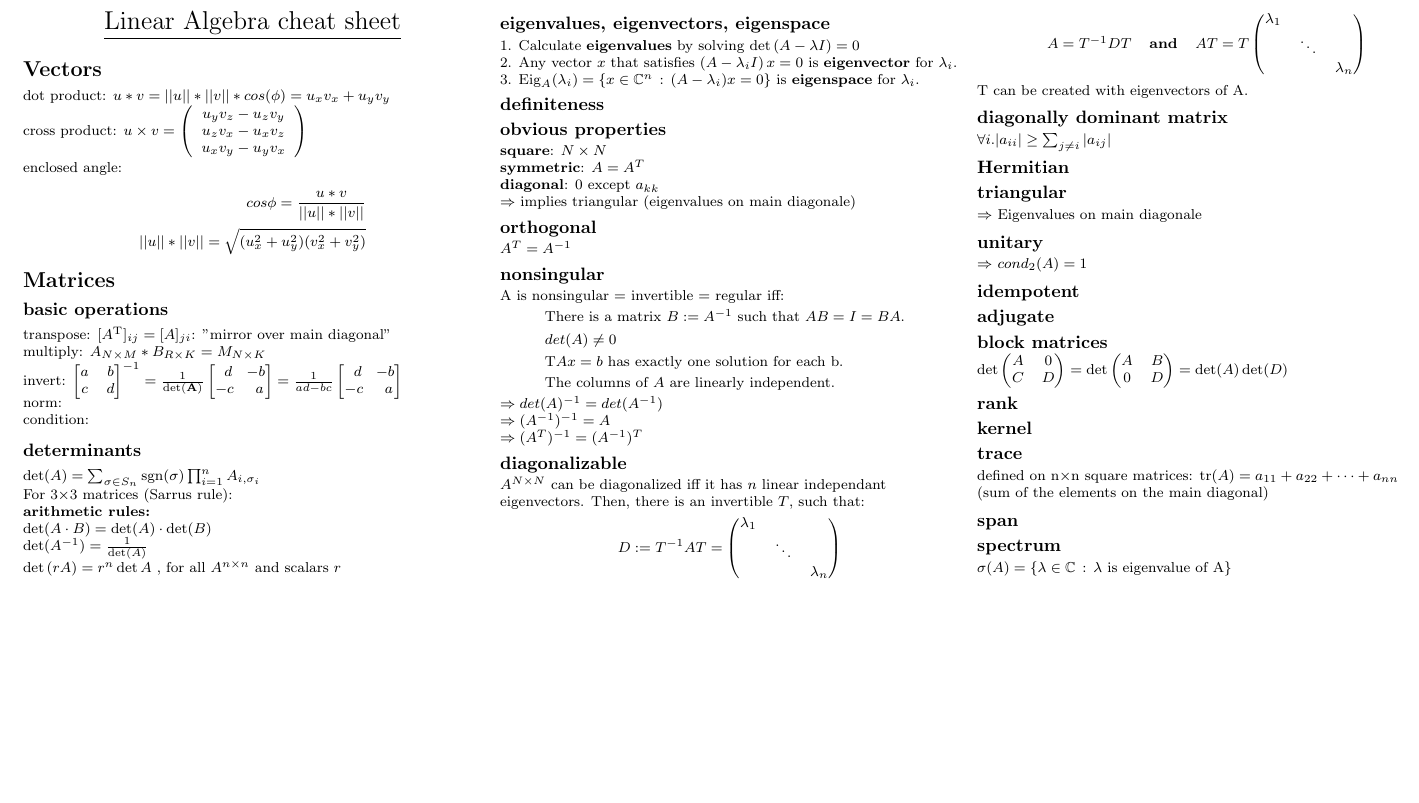
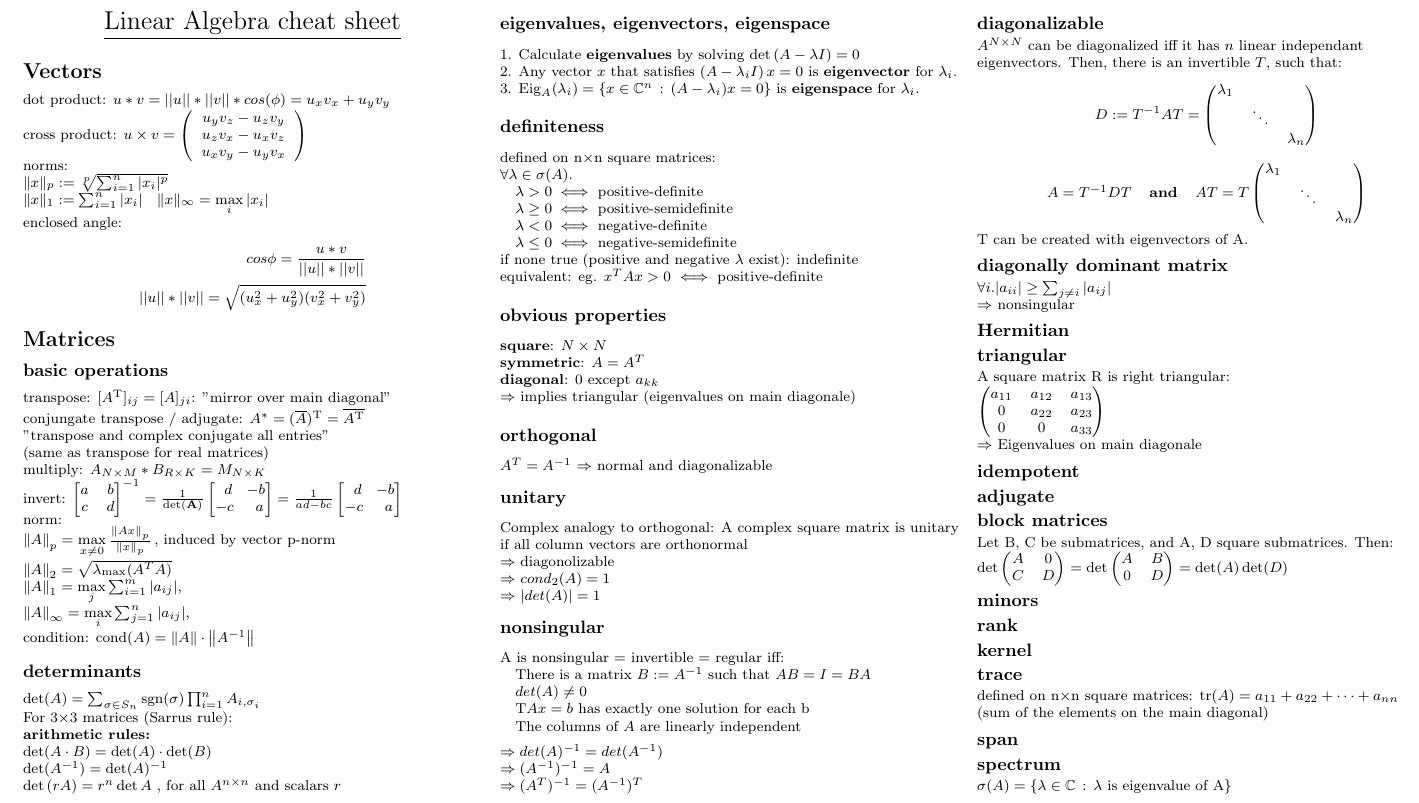
Before and after one commit to hintz/Linear-algebra-cheat-sheet, a LaTeX document (linearalgebra.tex): part of the page, cut so that both start at the same text, the shorter picture padded with empty space. Compiled offline with pdfLaTeX.

Commit message:
added more definitions

```diff
--- a/linearalgebra.tex
+++ b/linearalgebra.tex
@@ -74,7 +74,11 @@
 
 \section{Vectors}
 dot product: $u * v = ||u|| * ||v|| * cos (\phi) = u_x v_x + u_y v_y$\\
-cross product: $u \times v = \left (\begin{array}{c}u_y v_z - u_z v_y\\u_z v_x - u_x v_z\\u_x v_y - u_y v_x\\\end{array}\right)$
+cross product: $u \times v = \left (\begin{array}{c}u_y v_z - u_z v_y\\u_z v_x - u_x v_z\\u_x v_y - u_y v_x\\\end{array}\right)$\\
+norms:\\
+$\|x\|_p := \sqrt[p]{\sum_{i=1}^n |x_i|^p}$\\
+$\|x\|_1 := \sum_{i=1}^{n} |x_i|$ \;
+$\|x\|_{\infty} = \max \limits _i |x_i|$\\
 
 enclosed angle:
 \begin{align*}
@@ -86,6 +90,10 @@ cos \phi = \frac{u * v}{||u|| * ||v||}\\
 \section{Matrices}
 \subsection{basic operations}
 transpose: $[A^\mathrm{T}]_{ij} = [A]_{ji}$: "mirror over main diagonal"\\
+conjungate transpose / adjugate:
+$A^* = (\overline{A})^\mathrm{T} = \overline{A^\mathrm{T}}$\\
+"transpose and complex conjugate all entries"\\(same as transpose for real matrices)\\
+
 multiply: $A_{N \times M} * B_{R \times K} = M_{N \times K}$\\
 invert: $\begin{bmatrix}
 a & b \\ c & d \\
@@ -96,8 +104,17 @@ a & b \\ c & d \\
 \frac{1}{ad - bc} \begin{bmatrix}
 \,\,\,d & \!\!-b \\ -c & \,a \\
 \end{bmatrix}$\\
+
+
+
 norm:\\
+
+$\left \| A \right \| _p = \max \limits _{x \ne 0} \frac{\left \| A x\right \| _p}{\left \| x\right \| _p}\,$, induced by vector p-norm
+$\left \| A \right \| _2 = \sqrt{\lambda_\text{max} (A^T A)}$\\
+$\left \| A \right \| _1 = \max \limits _j \sum _{i=1} ^m | a_{ij} |, $\\
+$\left \| A \right \| _\infty = \max \limits _i \sum _{j=1} ^n | a_{ij} |,$\\
 condition:
+$\text{cond}(A) = \left \| A \right \| \cdot \left \| A^{-1} \right \|$
 
 
 
@@ -108,7 +125,7 @@ For 3$\times$3 matrices (Sarrus rule):\\
 
 \textbf{arithmetic rules:}\\
 $\det (A \cdot B) = \det (A) \cdot \det (B)$\\
-$\det (A^{-1}) = \frac 1 {\det (A)}$\\
+$\det (A^{-1}) = \det (A)^{-1}$\\
 $\det\left(rA\right) = r^n\det A\,\,$,  for all $A^{n\times n}$ and scalars $r$
 
 \subsection{eigenvalues, eigenvectors, eigenspace}
@@ -116,28 +133,48 @@ $\det\left(rA\right) = r^n\det A\,\,$,  for all $A^{n\times n}$ and scalars $r$
 2. Any vector $x$ that satisfies $\left(A - \lambda_i I\right) x = 0$ is \textbf{eigenvector} for $\lambda_i$.
 3. $\text{Eig}_A(\lambda_i) = \{x \in\mathbb{C}^n\,:\, (A -  \lambda_i) x = 0\}$ is \textbf{eigenspace} for $\lambda_i$.
 
+
 \subsection{definiteness}
+defined on n$\times$n square matrices:\\$\forall\lambda\in\sigma(A).$\\
+\quad $\lambda > 0 \iff$ positive-definite\\
+\quad $\lambda \ge 0 \iff$ positive-semidefinite\\
+\quad $\lambda < 0 \iff$ negative-definite\\
+\quad $\lambda \le 0 \iff$ negative-semidefinite\\
+if none true (positive and negative $\lambda$ exist): indefinite\\
+equivalent: eg. $x^TAx > 0$ $\iff$ positive-definite
+
 
 \subsection{obvious properties}
 \textbf{square}: $N \times N$\\
 \textbf{symmetric}: $A = A^T$\\
 \textbf{diagonal}: 0 except $a_{kk}$\\
 $\Rightarrow$ implies triangular (eigenvalues on main diagonale)
+
+
 \subsection{orthogonal}
 $A^T = A^{-1}$
+$\Rightarrow$ normal and diagonalizable\\
+
+
+\subsection{unitary}
+Complex analogy to orthogonal: A complex square matrix is unitary if all column vectors are orthonormal\\
+$\Rightarrow$ diagonolizable\\
+$\Rightarrow$ $cond_2(A) = 1$\\
+$\Rightarrow$ $|det(A)| = 1$\\
+
 
 \subsection{nonsingular}
 A is nonsingular = invertible = regular iff:\\
-\begin{list}{}
-\item There is a matrix $B := A^{-1}$ such that $AB = I = BA$.
-\item $det(A) \ne 0$
-\item T$Ax = b$ has exactly one solution for each b.
-\item The columns of $A$ are linearly independent.
-\end{list}
+\quad There is a matrix $B := A^{-1}$ such that $AB = I = BA$\\
+\quad $det(A) \ne 0$\\
+\quad T$Ax = b$ has exactly one solution for each b\\
+\quad The columns of $A$ are linearly independent\\
+
 \smallbreak
 $\Rightarrow det(A)^{-1} = det(A^{-1})$\\
 $\Rightarrow (A^{-1})^{-1} = A$\\
 $\Rightarrow (A^{T})^{-1} = (A^{-1})^{T}$
+
 
 \subsection{diagonalizable}
 $A^{N \times N}$ can be diagonalized iff it has $n$ linear independant eigenvectors.
@@ -157,24 +194,58 @@ A = T^{-1}DT & \mathbf{and} & AT=T\begin{pmatrix}\lambda_{1}\\
 T can be created with eigenvectors of A.
 
 \subsection{diagonally dominant matrix}
-$\forall i. |a_{ii}| \geq \sum_{j\neq i} |a_{ij}| \quad$
+$\forall i. |a_{ii}| \geq \sum_{j\neq i} |a_{ij}| \quad$\\
+$\Rightarrow$ nonsingular\\
+
+
 \subsection{Hermitian}
+
+
 \subsection{triangular}
+A square matrix R is right triangular:\\
+$\begin{pmatrix}
+a_{11} & a_{12} & a_{13} \\
+0 & a_{22} & a_{23} \\
+0 & 0 & a_{33}
+\end{pmatrix}$\\
 $\Rightarrow$ Eigenvalues on main diagonale
-\subsection{unitary}
-$\Rightarrow$ $cond_2(A) = 1$
+
+
 \subsection{idempotent}
+
+
 \subsection{adjugate}
+
+
 \subsection{block matrices}
+
+
+Let B, C be submatrices, and A, D square submatrices. Then:\\
 $\det\begin{pmatrix}A& 0\\ C& D\end{pmatrix} = \det\begin{pmatrix}A& B\\ 0& D\end{pmatrix} = \det(A) \det(D)$
 
+\subsection{minors}
+
+
 \subsection{rank}
+
+
 \subsection{kernel}
+
+
 \subsection{trace}
 defined on n$\times$n square matrices: $\mathrm{tr}(A) = a_{11} + a_{22} + \dots + a_{nn}$\\
 (sum of the elements on the main diagonal)
+
+
 \subsection{span}
+
+
 \subsection{spectrum}
+
+
 $\sigma(A)=\{\lambda\in\mathbb{C}\,:\,\lambda \text{ is eigenvalue of A}\}$
+
+
+
 \end{multicols}
 \end{document}
```
Also changed, not shown: linearalgebra.pdf.
